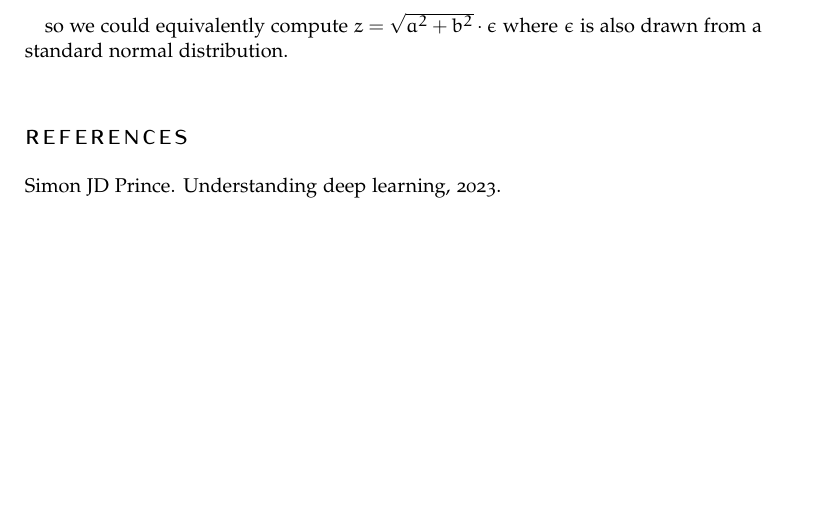
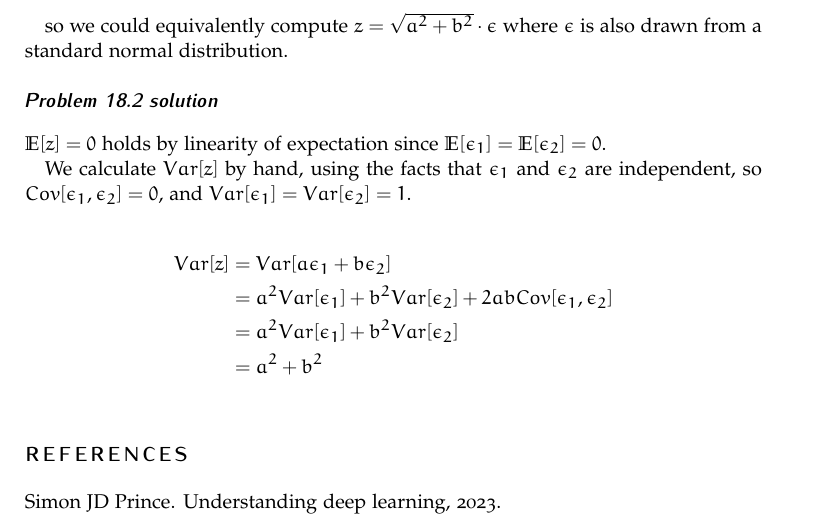
Before and after one commit to mathematiguy/maths-562, a LaTeX problem sheet (assignment-4/article.tex): part of page 7 of 7, cut so that both start at the same text, the shorter picture padded with empty space. Compiled offline with pdfLaTeX.

Commit message:
Solve 18.2

```diff
--- a/assignment-4/article.tex
+++ b/assignment-4/article.tex
@@ -339,6 +339,19 @@ where both $\epsilon_1$ and $\epsilon_2$ are drawn from independent standard nor
 
 so we could equivalently compute $z = \sqrt{a^2 + b^2} \cdot \epsilon$ where $\epsilon$ is also drawn from a standard normal distribution.
 
+\subsubsection*{Problem 18.2 solution}
+
+$\mathbb{E}[z] = 0$ holds by linearity of expectation since $\mathbb{E}[\epsilon_1] = \mathbb{E}[\epsilon_2] = 0$.
+
+We calculate $Var[z]$ by hand, using the facts that $\epsilon_1$ and $\epsilon_2$ are independent, so $Cov[\epsilon_1, \epsilon_2] = 0$, and $Var[\epsilon_1] = Var[\epsilon_2] = 1$.
+
+\begin{align*}
+  Var[z] &= Var[a \epsilon_1 + b \epsilon_2] \\
+  &= a^2 Var[\epsilon_1] + b^2 Var[\epsilon_2] + 2ab Cov[\epsilon_1, \epsilon_2] \\
+  &= a^2 Var[\epsilon_1] + b^2 Var[\epsilon_2] \\
+  &= a^2 + b^2
+\end{align*}
+
 %----------------------------------------------------------------------------------------
 %	BIBLIOGRAPHY
 %----------------------------------------------------------------------------------------
```
